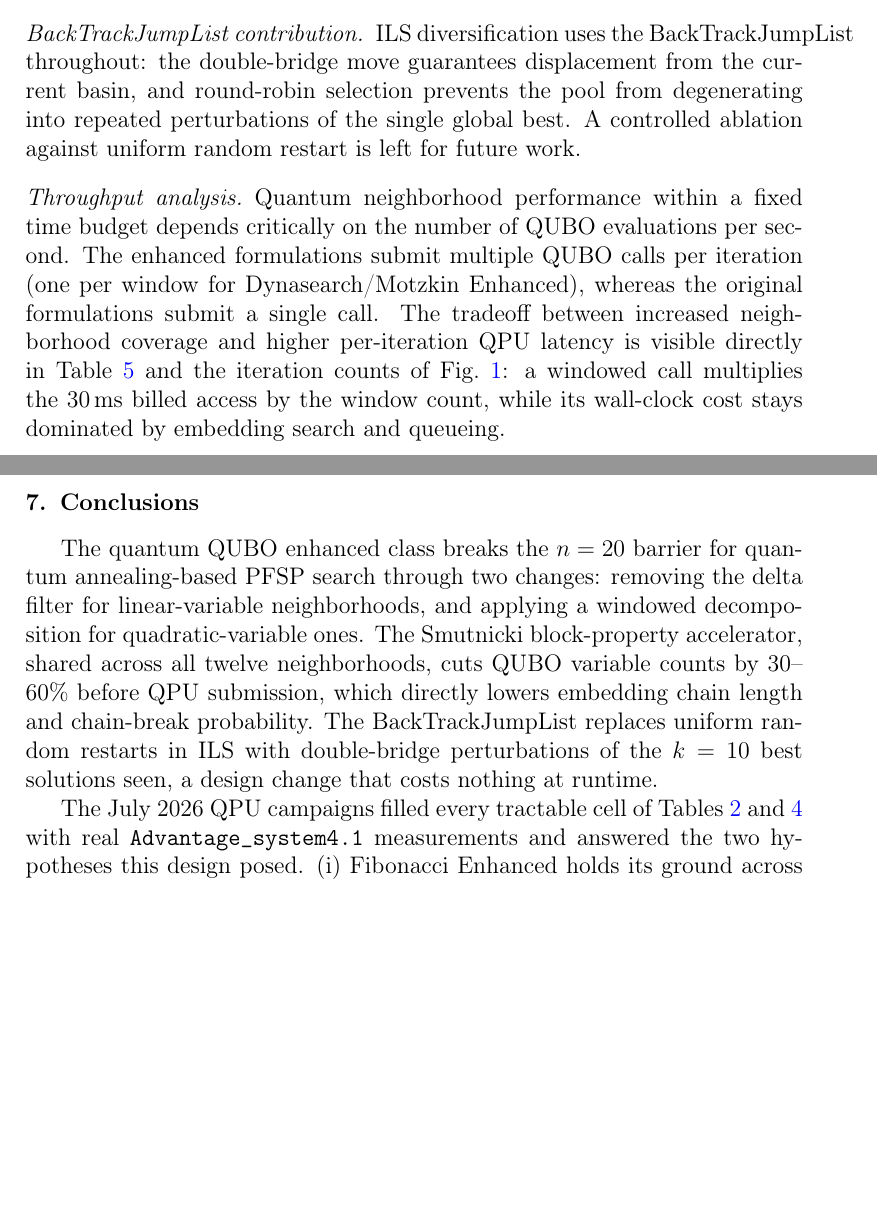
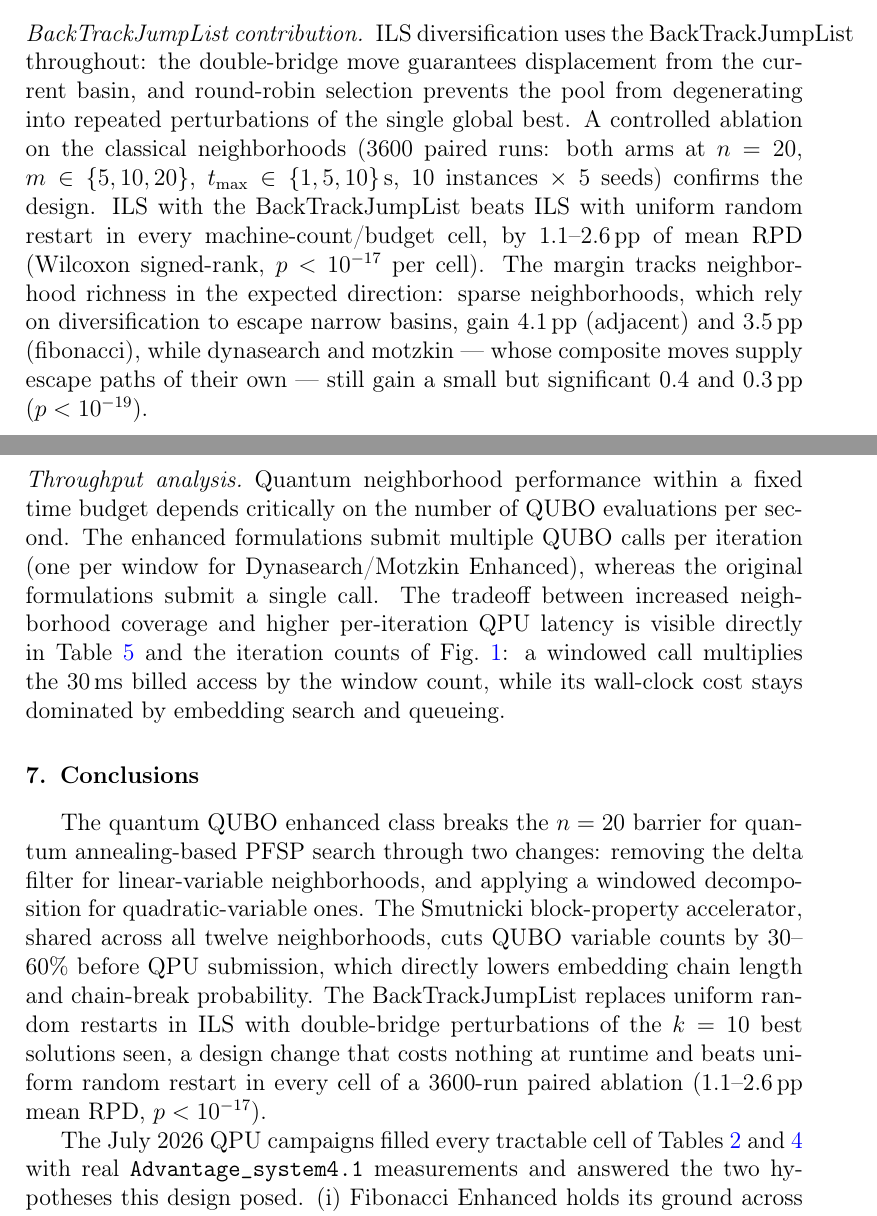
Before and after one commit to RemigiuszWoj/PhD, a LaTeX paper (articles/windowed_qubo/main.tex): two parts of pages 17 and 18 of 23, joined at a grey line, cut so that both start at the same text, the shorter picture padded with empty space. Compiled offline with pdfLaTeX.

Commit message:
BTJL ablation results: beats random restart in every cell (1.1-2.6 pp, p<1e-17), margin tracks neighborhood sparsity
Co-Authored-By: Claude Fable 5 <noreply@anthropic.com>

```diff
--- a/articles/windowed_qubo/main.tex
+++ b/articles/windowed_qubo/main.tex
@@ -891,7 +891,17 @@ ILS diversification uses the BackTrackJumpList throughout: the
 double-bridge move guarantees displacement from the current basin,
 and round-robin selection prevents the pool from degenerating into
 repeated perturbations of the single global best. A controlled
-ablation against uniform random restart is left for future work.
+ablation on the classical neighborhoods (3600 paired runs: both arms
+at $n = 20$, $m \in \{5, 10, 20\}$, $t_{\max} \in \{1, 5, 10\}$\,s,
+10 instances $\times$ 5 seeds) confirms the design. ILS with the
+BackTrackJumpList beats ILS with uniform random restart in every
+machine-count/budget cell, by 1.1--2.6\,pp of mean RPD (Wilcoxon
+signed-rank, $p < 10^{-17}$ per cell). The margin tracks neighborhood
+richness in the expected direction: sparse neighborhoods, which rely
+on diversification to escape narrow basins, gain 4.1\,pp (adjacent)
+and 3.5\,pp (fibonacci), while dynasearch and motzkin --- whose
+composite moves supply escape paths of their own --- still gain a
+small but significant 0.4 and 0.3\,pp ($p < 10^{-19}$).
 
 \paragraph{Throughput analysis}
 Quantum neighborhood performance within a fixed time budget depends
@@ -918,7 +928,9 @@ submission, which directly lowers embedding chain length and
 chain-break probability.
 The BackTrackJumpList replaces uniform random restarts in ILS with
 double-bridge perturbations of the $k = 10$ best solutions seen,
-a design change that costs nothing at runtime.
+a design change that costs nothing at runtime and beats uniform
+random restart in every cell of a 3600-run paired ablation
+(1.1--2.6\,pp mean RPD, $p < 10^{-17}$).
 
 The July 2026 QPU campaigns filled every tractable cell of
 Tables~\ref{tab:rpd_n20} and~\ref{tab:rpd_scaling} with real
```
Also changed, not shown: articles/windowed_qubo/TODO.md (+5 -7 lines).
